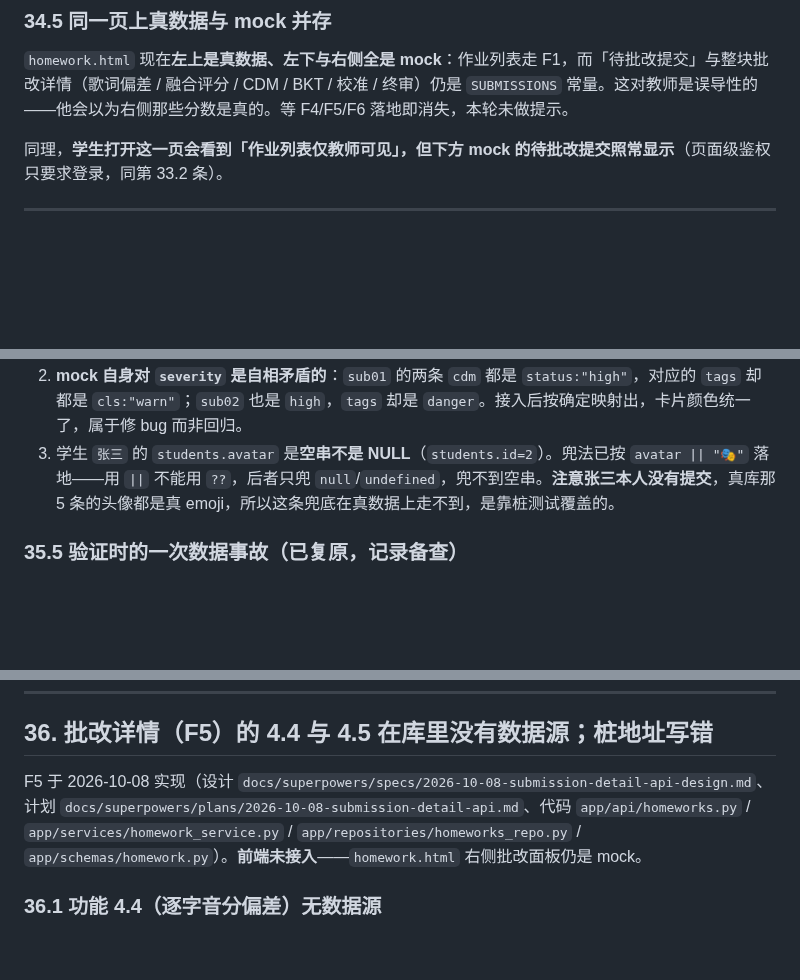
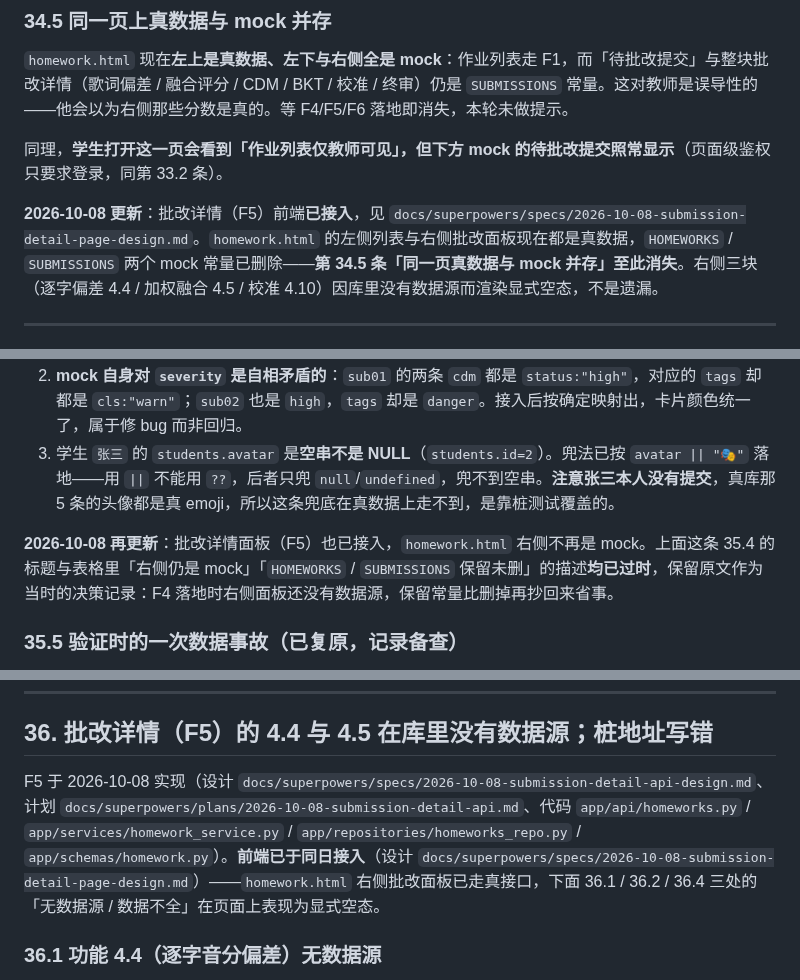
Before and after one commit to yyaazzhhaaoo/operaAI, a Markdown page: DOC_ISSUES.md, 3 parts joined by grey strips. Rendered like a GitHub page; blank space fills up the shorter version.

Commit message:
docs: 同步 DOC_ISSUES 里「右侧仍是 mock」的三处过时表述
§34.5 / §35.4 / §36 开头都还写着右侧批改面板是 mock。按本文档体例
追加更新行、保留原判断作为当时的决策记录。

```diff
--- a/DOC_ISSUES.md
+++ b/DOC_ISSUES.md
@@ -1070,6 +1070,8 @@ def post_homeworks():
 
 同理，**学生打开这一页会看到「作业列表仅教师可见」，但下方 mock 的待批改提交照常显示**（页面级鉴权只要求登录，同第 33.2 条）。
 
+**2026-10-08 更新**：批改详情（F5）前端**已接入**，见 `docs/superpowers/specs/2026-10-08-submission-detail-page-design.md`。`homework.html` 的左侧列表与右侧批改面板现在都是真数据，`HOMEWORKS` / `SUBMISSIONS` 两个 mock 常量已删除——**第 34.5 条「同一页真数据与 mock 并存」至此消失**。右侧三块（逐字偏差 4.4 / 加权融合 4.5 / 校准 4.10）因库里没有数据源而渲染显式空态，不是遗漏。
+
 ---
 
 ## 35. 待批改提交列表（F4）只有一句话描述，响应契约、待批判定、标签口径全未定义
@@ -1133,6 +1135,8 @@ def post_homeworks():
 2. **mock 自身对 `severity` 是自相矛盾的**：`sub01` 的两条 `cdm` 都是 `status:"high"`，对应的 `tags` 却都是 `cls:"warn"`；`sub02` 也是 `high`，`tags` 却是 `danger`。接入后按确定映射出，卡片颜色统一了，属于修 bug 而非回归。
 3. 学生 `张三` 的 `students.avatar` 是**空串不是 NULL**（`students.id=2`）。兜法已按 `avatar || "🎭"` 落地——用 `||` 不能用 `??`，后者只兜 `null`/`undefined`，兜不到空串。**注意张三本人没有提交**，真库那 5 条的头像都是真 emoji，所以这条兜底在真数据上走不到，是靠桩测试覆盖的。
 
+**2026-10-08 再更新**：批改详情面板（F5）也已接入，`homework.html` 右侧不再是 mock。上面这条 35.4 的标题与表格里「右侧仍是 mock」「`HOMEWORKS` / `SUBMISSIONS` 保留未删」的描述**均已过时**，保留原文作为当时的决策记录：F4 落地时右侧面板还没有数据源，保留常量比删掉再抄回来省事。
+
 ### 35.5 验证时的一次数据事故（已复原，记录备查）
 
 验证「坏 `ai_detail` 不 500」这条兜底时，需要临时改库。**第一次复原用的 psql `-c` 块里混进了一条语法错误的语句，整块回滚，导致 5 行里 4 行的临时改动没被撤销**，其中 3 行的 `ai_detail` 被我改成了测试用的假数据。
@@ -1147,7 +1151,7 @@ def post_homeworks():
 
 ## 36. 批改详情（F5）的 4.4 与 4.5 在库里没有数据源；桩地址写错
 
-F5 于 2026-10-08 实现（设计 `docs/superpowers/specs/2026-10-08-submission-detail-api-design.md`、计划 `docs/superpowers/plans/2026-10-08-submission-detail-api.md`、代码 `app/api/homeworks.py` / `app/services/homework_service.py` / `app/repositories/homeworks_repo.py` / `app/schemas/homework.py`）。**前端未接入**——`homework.html` 右侧批改面板仍是 mock。
+F5 于 2026-10-08 实现（设计 `docs/superpowers/specs/2026-10-08-submission-detail-api-design.md`、计划 `docs/superpowers/plans/2026-10-08-submission-detail-api.md`、代码 `app/api/homeworks.py` / `app/services/homework_service.py` / `app/repositories/homeworks_repo.py` / `app/schemas/homework.py`）。**前端已于同日接入**（设计 `docs/superpowers/specs/2026-10-08-submission-detail-page-design.md`）——`homework.html` 右侧批改面板已走真接口，下面 36.1 / 36.2 / 36.4 三处的「无数据源 / 数据不全」在页面上表现为显式空态。
 
 ### 36.1 功能 4.4（逐字音分偏差）无数据源
 
```
